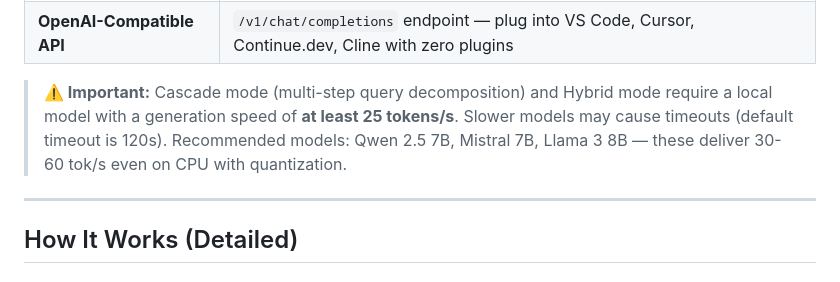
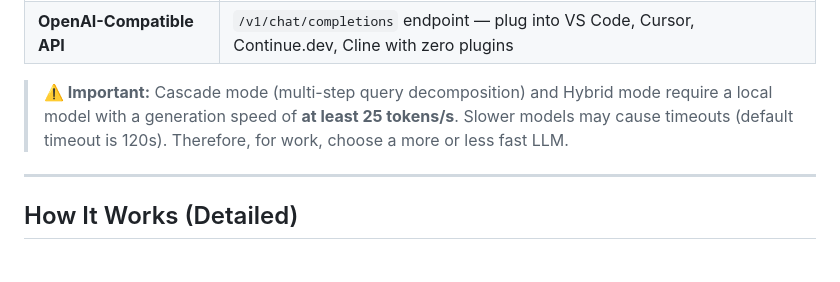
Before and after one commit to saabchik/ai-cascade-router, a Markdown page: README.en.md, the part around the change. Drawn GitHub-style.

```diff
--- a/README.en.md
+++ b/README.en.md
@@ -86,7 +86,8 @@ Most LLM queries (60-80%) are simple: short questions, basic code, greetings, tr
 | **Smart Token Savings** | Mathematical savings tracking: `(1 - cloud_used/baseline) × 100%` |
 | **OpenAI-Compatible API** | `/v1/chat/completions` endpoint — plug into VS Code, Cursor, Continue.dev, Cline with zero plugins |
 
-> **⚠️ Important:** Cascade mode (multi-step query decomposition) and Hybrid mode require a local model with a generation speed of **at least 25 tokens/s**. Slower models may cause timeouts (default timeout is 120s). Recommended models: Qwen 2.5 7B, Mistral 7B, Llama 3 8B — these deliver 30-60 tok/s even on CPU with quantization.
+> **⚠️ Important:** Cascade mode (multi-step query decomposition) and Hybrid mode require a local model with a generation speed of **at least 25 tokens/s**. Slower models may cause timeouts (default timeout is 120s). Therefore, for work, choose a more or less fast LLM.
+
 
 ---
 
```
